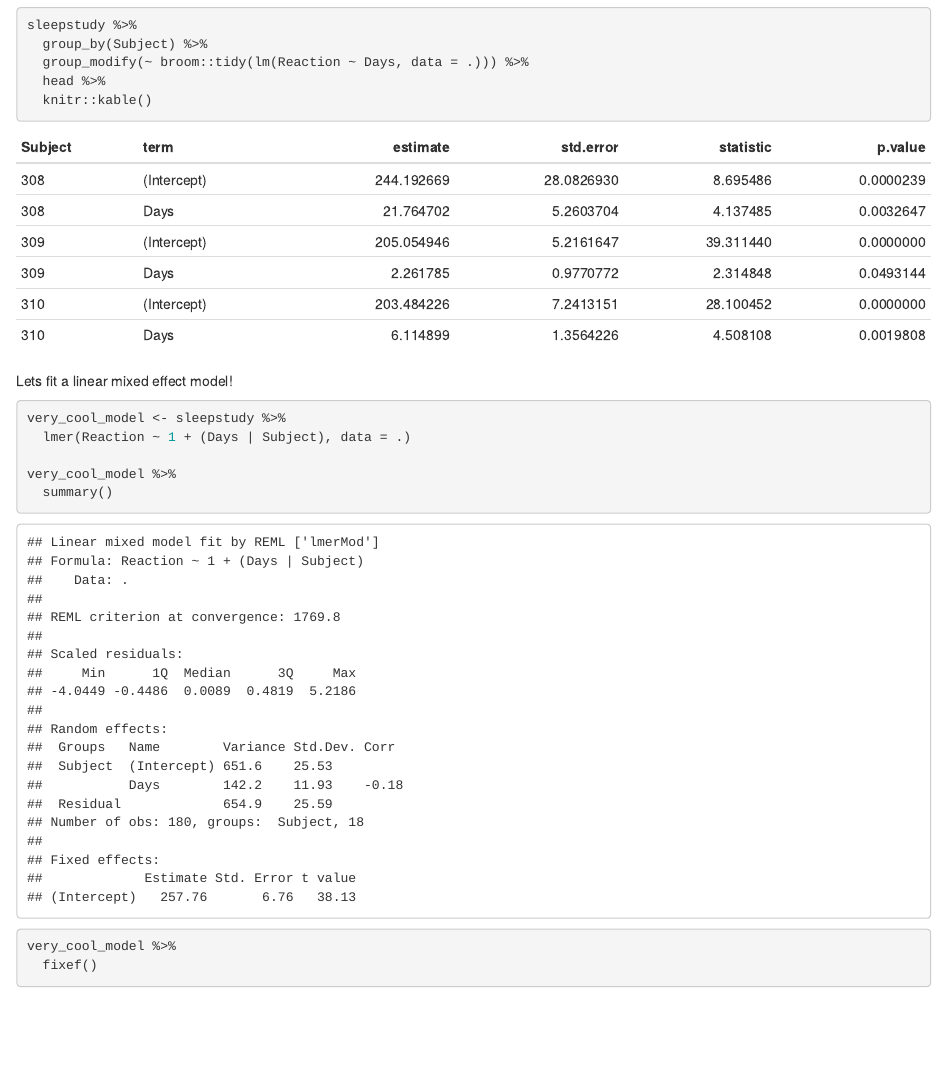
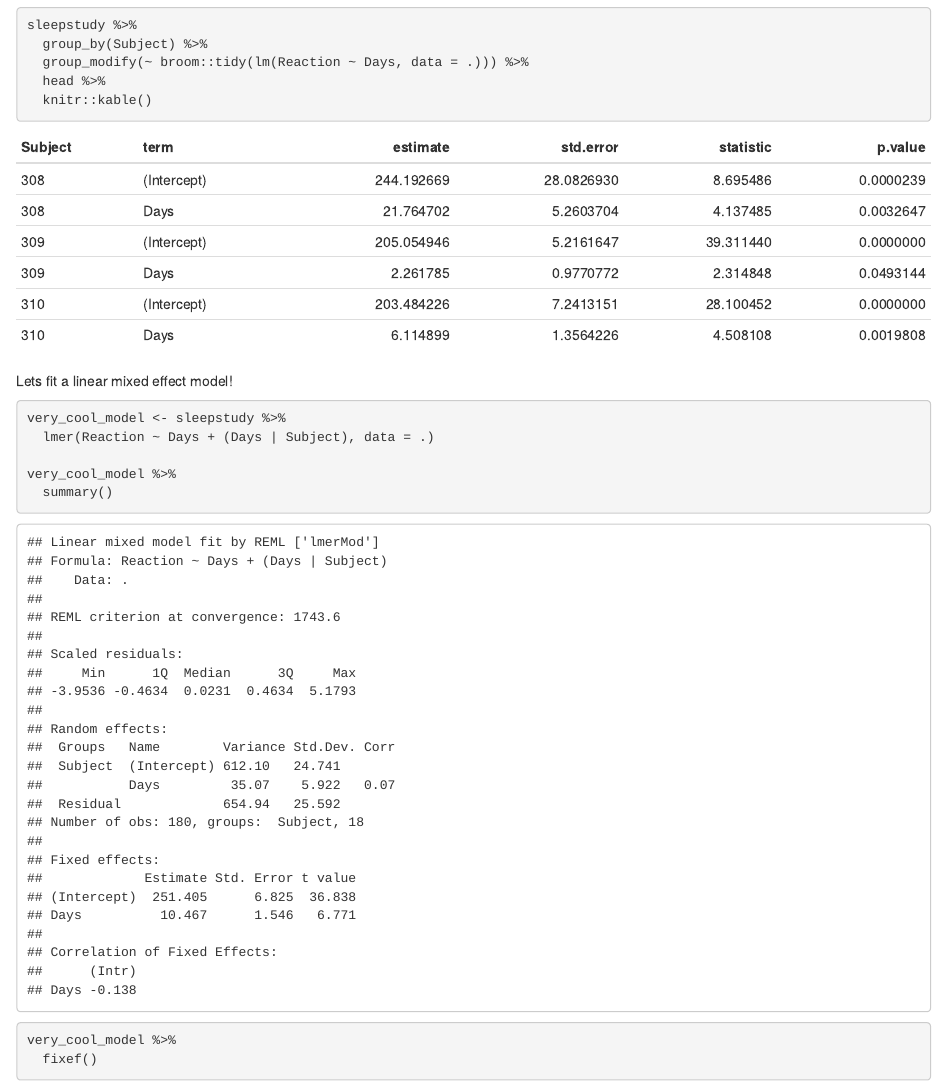
Before and after one commit to UCDavis-STA-232B-Winter-2020/labs, an R Markdown document (lab1.Rmd): the page in a window 1100 px wide, from 2820 px down. The pictures show the output file lab1.html that the author committed with the source, opened offline.

Commit message:
change model

````diff
--- a/lab1.Rmd
+++ b/lab1.Rmd
@@ -106,7 +106,7 @@ sleepstudy %>%
 Lets fit a linear mixed effect model!
 ```{r}
 very_cool_model <- sleepstudy %>%
-  lmer(Reaction ~ 1 + (Days | Subject), data = .)
+  lmer(Reaction ~ Days + (Days | Subject), data = .)
 
 very_cool_model %>%
   summary()
````
Also changed, not shown: lab1.html.
